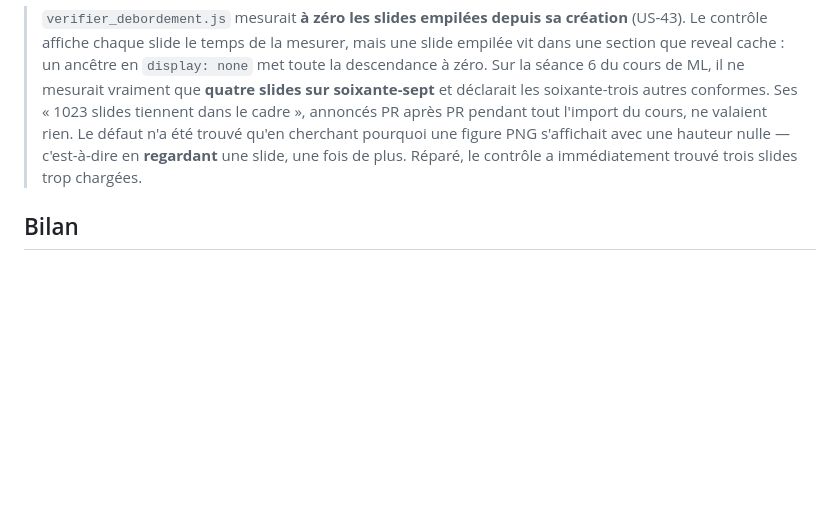
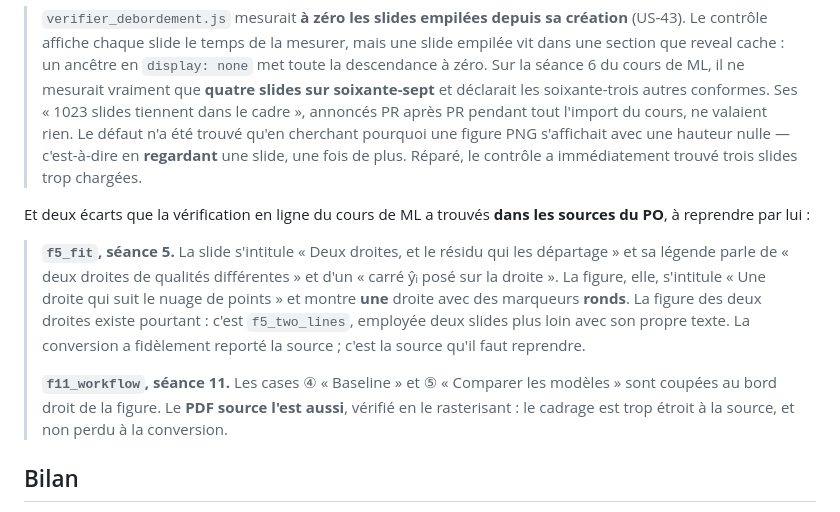
Before and after one commit to elbachir67/elbachir67.github.io, a Markdown page: _specs/sprints/sprint-07.md, the part around the change. Drawn GitHub-style; blank space fills up the shorter version.

Commit message:
docs(specs): deux écarts des sources du PO, à reprendre au bilan (US-60)
La vérification en ligne du cours de ML a trouvé deux figures dont l'écart vient de la source et
non de la conversion : `f5_fit`, dont la légende annonce deux droites là où la figure n'en montre
qu'une, et `f11_workflow`, rognée à droite dans son PDF d'origine. Le PO les reprendra ; #129
reste ouverte.

Co-Authored-By: Claude Opus 5 (1M context) <noreply@anthropic.com>

```diff
--- a/_specs/sprints/sprint-07.md
+++ b/_specs/sprints/sprint-07.md
@@ -93,6 +93,20 @@ Et, du même ordre, ce que le PO a demandé de noter :
 > pourquoi une figure PNG s'affichait avec une hauteur nulle — c'est-à-dire en **regardant** une
 > slide, une fois de plus. Réparé, le contrôle a immédiatement trouvé trois slides trop chargées.
 
+Et deux écarts que la vérification en ligne du cours de ML a trouvés **dans les sources du PO**, à
+reprendre par lui :
+
+> **`f5_fit`, séance 5.** La slide s'intitule « Deux droites, et le résidu qui les départage » et sa
+> légende parle de « deux droites de qualités différentes » et d'un « carré ŷᵢ posé sur la droite ».
+> La figure, elle, s'intitule « Une droite qui suit le nuage de points » et montre **une** droite
+> avec des marqueurs **ronds**. La figure des deux droites existe pourtant : c'est `f5_two_lines`,
+> employée deux slides plus loin avec son propre texte. La conversion a fidèlement reporté la
+> source ; c'est la source qu'il faut reprendre.
+>
+> **`f11_workflow`, séance 11.** Les cases ④ « Baseline » et ⑤ « Comparer les modèles » sont coupées
+> au bord droit de la figure. Le **PDF source l'est aussi**, vérifié en le rasterisant : le cadrage
+> est trop étroit à la source, et non perdu à la conversion.
+
 ## Bilan
 
 Rédigé par Claude Code en fin de sprint : `_specs/sprints/sprint-07-bilan.md` (CLAUDE.md §11).
```
